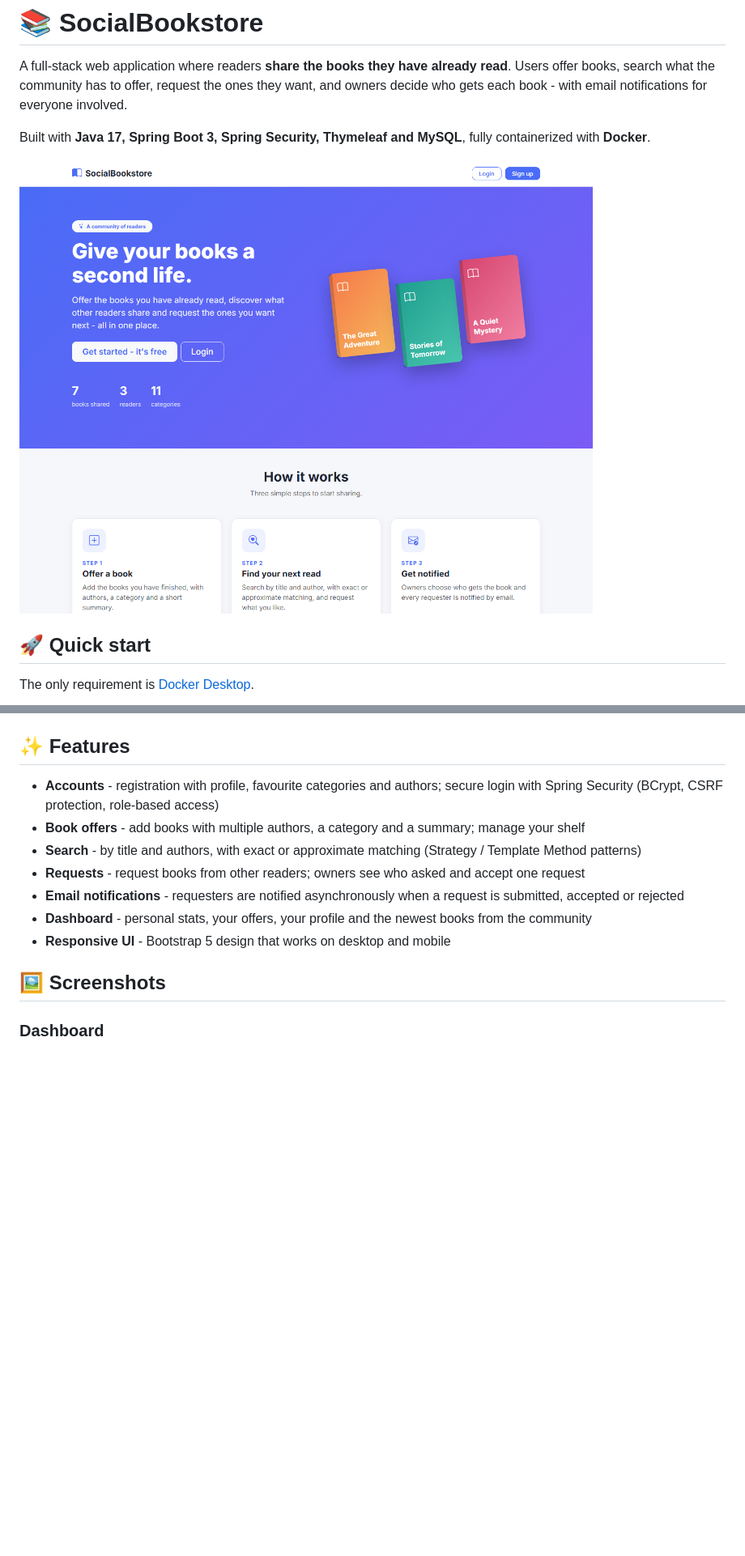
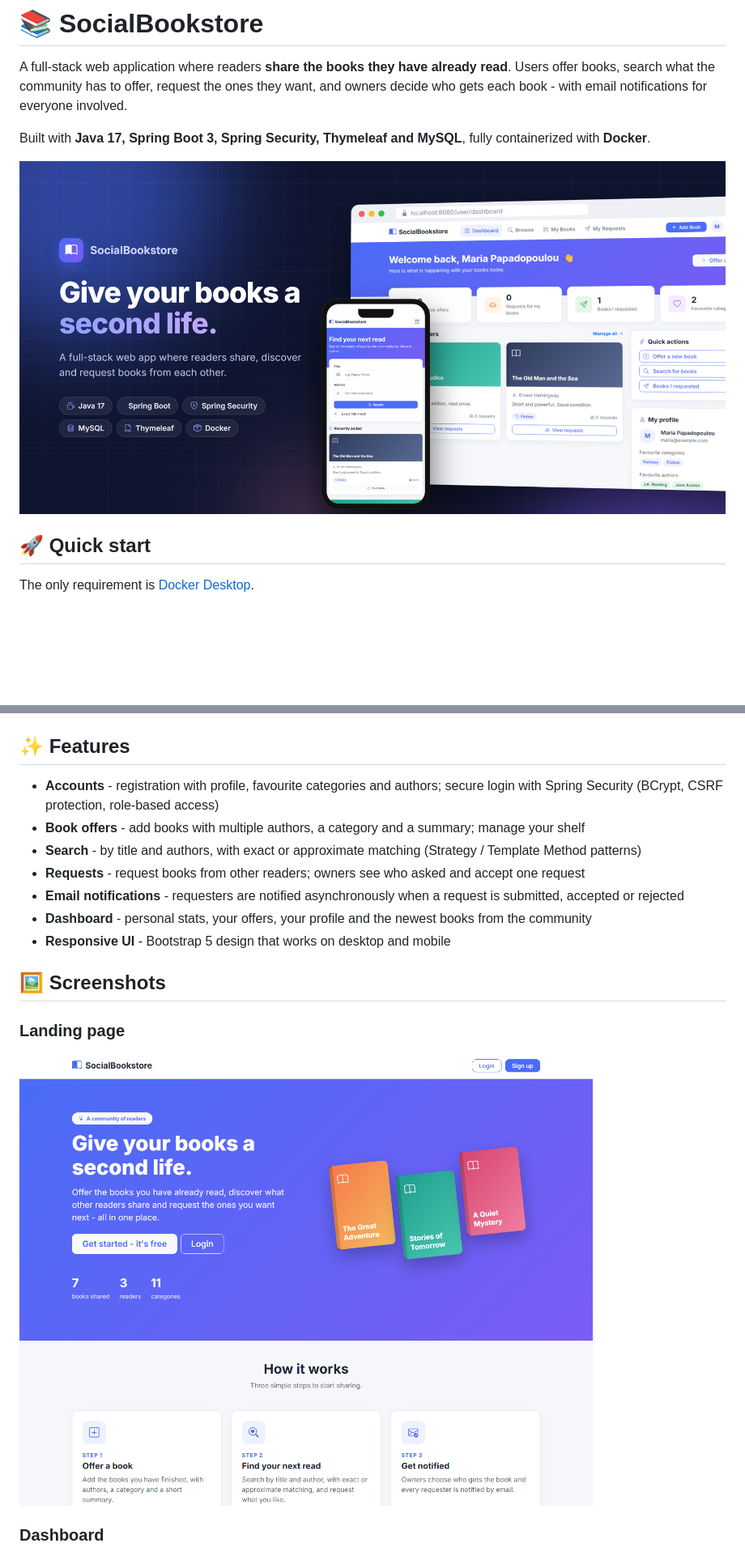
Before and after one commit to Philippos793/Online-BookStore-Application, a Markdown page: README.md, 2 parts joined by grey strips. Shown at 81% size. Rendered like a GitHub page; pictures changed too: Screenshots/cover.png (added); blank space fills up the shorter version.

Commit message:
Add portfolio cover image to README

```diff
--- a/README.md
+++ b/README.md
@@ -6,7 +6,7 @@ and owners decide who gets each book - with email notifications for everyone inv
 
 Built with **Java 17, Spring Boot 3, Spring Security, Thymeleaf and MySQL**, fully containerized with **Docker**.
 
-<img src="Screenshots/home.png" width="900" alt="Landing page">
+<img src="Screenshots/cover.png" width="900" alt="SocialBookstore">
 
 ## 🚀 Quick start
 
@@ -39,6 +39,9 @@ docker compose down -v   # stop and delete the database
 - **Responsive UI** - Bootstrap 5 design that works on desktop and mobile
 
 ## 🖼️ Screenshots
+
+### Landing page
+<img src="Screenshots/home.png" width="900" alt="Landing page">
 
 ### Dashboard
 <img src="Screenshots/dashboard.png" width="900" alt="Dashboard">
```
